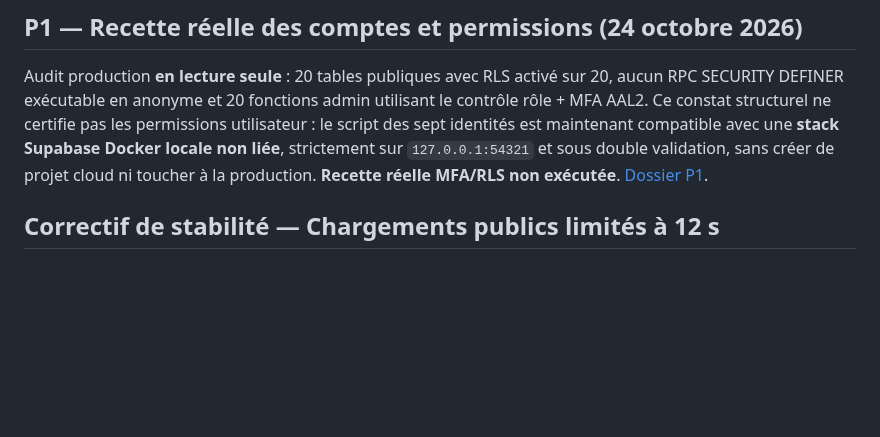
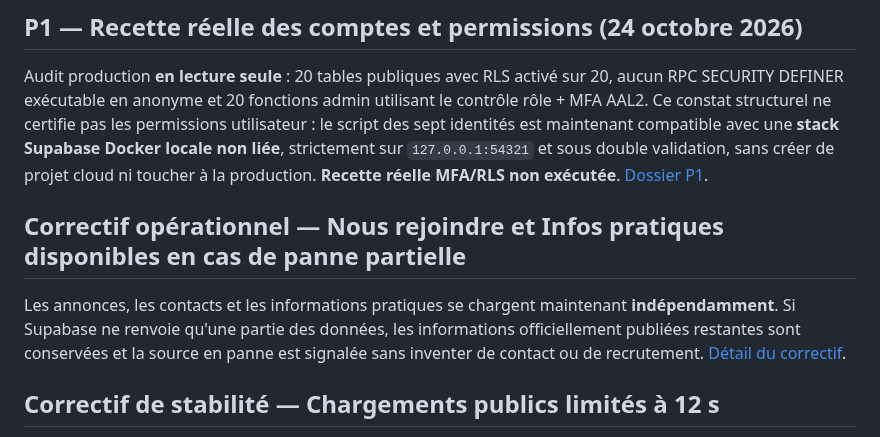
Before and after one commit to diegosmp94/Boissy-UJ, a Markdown page: README.md, the part around the change. Drawn GitHub-style; blank space fills up the shorter version.

Commit message:
docs(join): track delivered partial-outage resilience without claiming official club content

```diff
--- a/README.md
+++ b/README.md
@@ -5,6 +5,10 @@ Le dépôt contient le prototype visuel de Boissy-UJ en cours de développement.
 ## P1 — Recette réelle des comptes et permissions (24 octobre 2026)
 
 Audit production **en lecture seule** : 20 tables publiques avec RLS activé sur 20, aucun RPC SECURITY DEFINER exécutable en anonyme et 20 fonctions admin utilisant le contrôle rôle + MFA AAL2. Ce constat structurel ne certifie pas les permissions utilisateur : le script des sept identités est maintenant compatible avec une **stack Supabase Docker locale non liée**, strictement sur `127.0.0.1:54321` et sous double validation, sans créer de projet cloud ni toucher à la production. **Recette réelle MFA/RLS non exécutée**. [Dossier P1](docs/P1_RECETTE_COMPTES_MFA_LOCAL.md).
+
+## Correctif opérationnel — Nous rejoindre et Infos pratiques disponibles en cas de panne partielle
+
+Les annonces, les contacts et les informations pratiques se chargent maintenant **indépendamment**. Si Supabase ne renvoie qu'une partie des données, les informations officiellement publiées restantes sont conservées et la source en panne est signalée sans inventer de contact ou de recrutement. [Détail du correctif](docs/CORRECTIF_REJOINDRE_DISPONIBILITE_PARTIELLE_20261024.md).
 
 ## Correctif de stabilité — Chargements publics limités à 12 s
 
```
